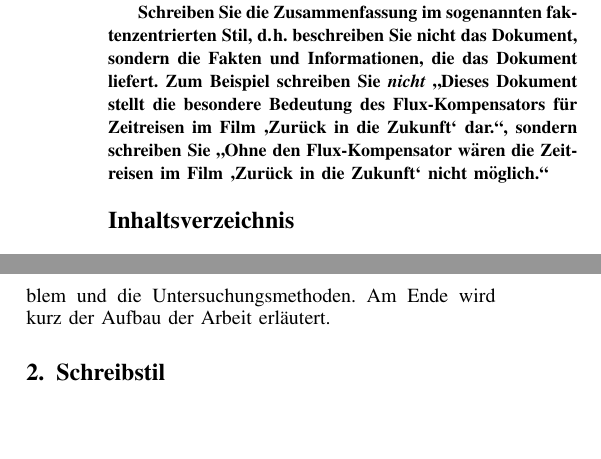
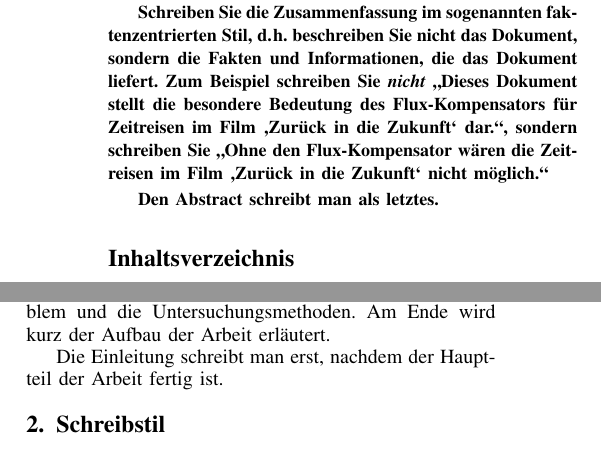
Before and after one commit to informatik-mannheim/term-paper-template, a LaTeX paper (tex/seminararbeit.tex): two parts of the columns of page 1 of 5, joined at a grey line, cut so that both start at the same text, the shorter picture padded with empty space. Compiled offline with pdfLaTeX.

Commit message:
Clarified when to write abstract and introduction

```diff
--- a/tex/seminararbeit.tex
+++ b/tex/seminararbeit.tex
@@ -16,6 +16,8 @@
 An dieser Stelle steht eine kurze Zusammenfassung des Inhaltes des Dokuments. Der Abstrakt ist vollkommen eigenständig und hat weder Querverweise zu anderen Teilen dieser Arbeit noch Referenzen zu Quellen.
 
 Schreiben Sie die Zusammenfassung im sogenannten faktenzentrierten Stil, d.\,h. beschreiben Sie nicht das Dokument, sondern die Fakten und Informationen, die das Dokument liefert. Zum Beispiel schreiben Sie \textit{nicht} \enquote{Dieses Dokument stellt die besondere Bedeutung des Flux-Kompensators für Zeitreisen im Film \enquote{Zurück in die Zukunft} dar.}, sondern schreiben Sie \enquote{Ohne den Flux-Kompensator wären die Zeitreisen im Film \enquote{Zurück in die Zukunft} nicht möglich.}
+
+Den Abstract schreibt man als letztes.
 \end{abstract}
 
 % Inhaltsverzeichnis erzeugen
@@ -27,6 +29,7 @@ Schreiben Sie die Zusammenfassung im sogenannten faktenzentrierten Stil, d.\,h.
 \section{Einleitung}
 Die Einleitung liefert eine generelle Darstellung des Problems, der Ziele der Arbeit und deren Aufbau. Beschreibt den Hintergrund der Arbeit, das bearbeitete Problem und die Untersuchungsmethoden. Am Ende wird kurz der Aufbau der Arbeit erläutert.
 
+Die Einleitung schreibt man erst, nachdem der Hauptteil der Arbeit fertig ist.
 
 % -------------------------------------------------------
 \section{Schreibstil}
```
Also changed, not shown: result/seminararbeit.pdf, 1 other file.
